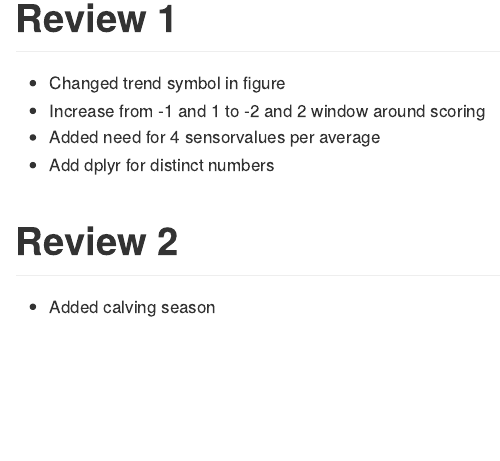
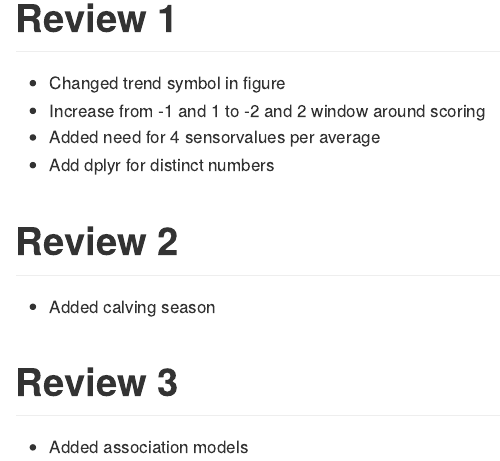
Before and after one commit to Bovi-analytics/Hut-et-al-2020, an R Markdown document (README.Rmd): the page in a window 1100 px wide, from 5830 px down. The pictures show the output file README.md that the author committed with the source, drawn offline in the style of GitHub; badge pictures from the web are left out.

Commit message:
Review 3

```diff
--- a/README.Rmd
+++ b/README.Rmd
@@ -158,3 +158,7 @@ The underlying images can be seen in the [![DOI](https://zenodo.org/badge/DOI/10
 # Review 2
 
 * Added calving season
+
+# Review 3
+
+* Added association models
```
Also changed, not shown: README.md.
